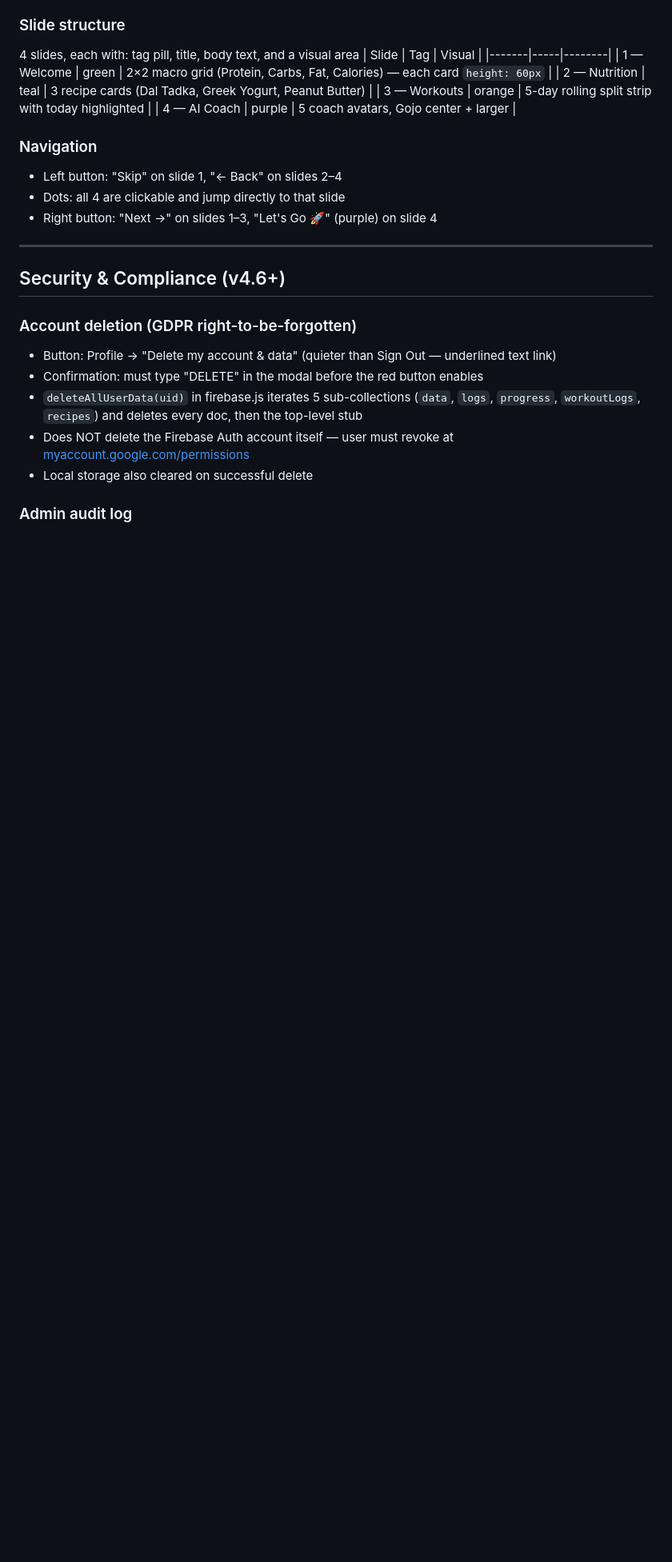
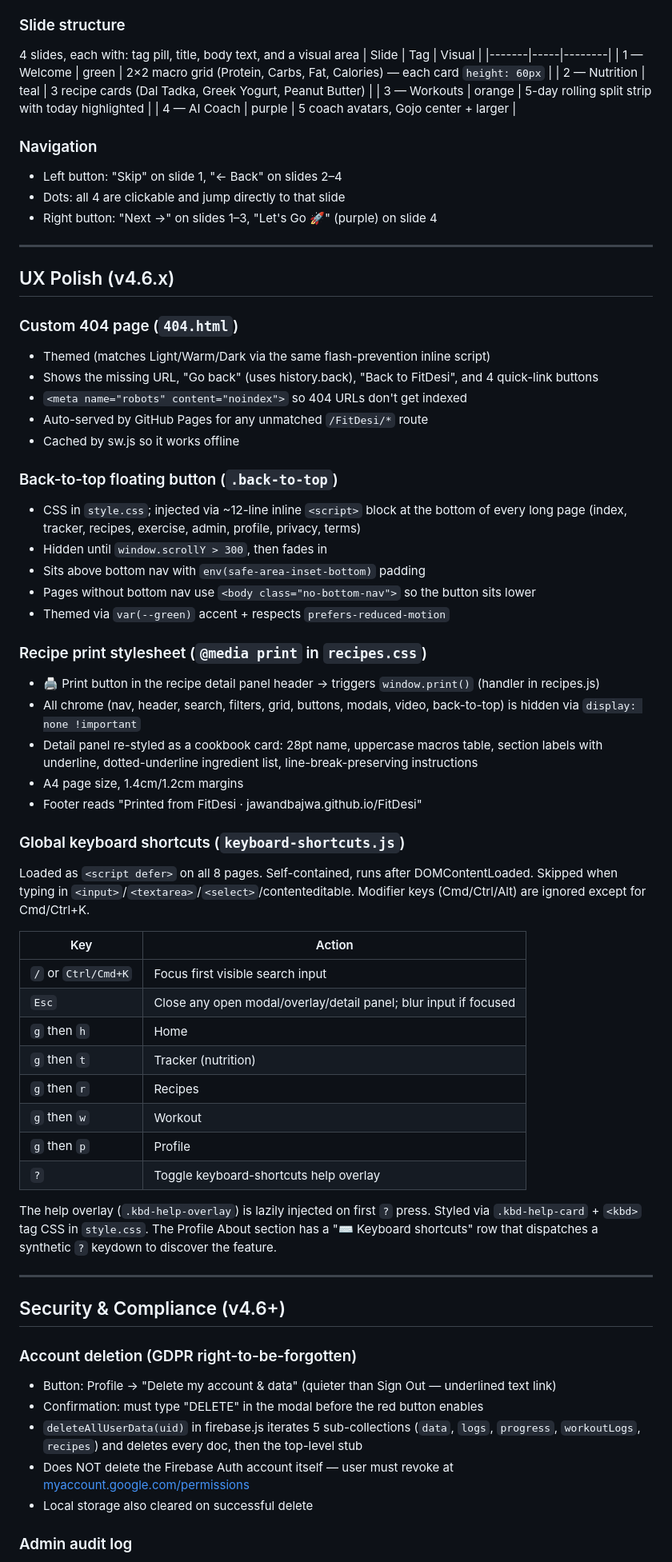
Before and after one commit to jawandbajwa/FitDesi, a Markdown page: CLAUDE.md, the part around one of its changes. Shown at 80% size. Rendered like a GitHub page; blank space fills up the shorter version.

Commit message:
docs: v4.6.x — 404, back-to-top, recipe print, keyboard shortcuts
CLAUDE.md additions:
- File map entries for keyboard-shortcuts.js, 404.html, privacy/terms
- New 'UX Polish (v4.6.x)' section covering all 4 features
- Version + SW number bumped to 4.6.3 / v99

CHANGELOG.md entries for 4.6.1, 4.6.2, 4.6.3.

Co-Authored-By: Claude Sonnet 4.6 <noreply@anthropic.com>

```diff
--- a/CLAUDE.md
+++ b/CLAUDE.md
@@ -458,6 +461,47 @@ First-time user intro shown once, ever. Implemented in `onboarding.js`, triggere
 
 ---
 
+## UX Polish (v4.6.x)
+
+### Custom 404 page (`404.html`)
+- Themed (matches Light/Warm/Dark via the same flash-prevention inline script)
+- Shows the missing URL, "Go back" (uses history.back), "Back to FitDesi", and 4 quick-link buttons
+- `<meta name="robots" content="noindex">` so 404 URLs don't get indexed
+- Auto-served by GitHub Pages for any unmatched `/FitDesi/*` route
+- Cached by sw.js so it works offline
+
+### Back-to-top floating button (`.back-to-top`)
+- CSS in `style.css`; injected via ~12-line inline `<script>` block at the bottom of every long page (index, tracker, recipes, exercise, admin, profile, privacy, terms)
+- Hidden until `window.scrollY > 300`, then fades in
+- Sits above bottom nav with `env(safe-area-inset-bottom)` padding
+- Pages without bottom nav use `<body class="no-bottom-nav">` so the button sits lower
+- Themed via `var(--green)` accent + respects `prefers-reduced-motion`
+
+### Recipe print stylesheet (`@media print` in `recipes.css`)
+- 🖨️ Print button in the recipe detail panel header → triggers `window.print()` (handler in recipes.js)
+- All chrome (nav, header, search, filters, grid, buttons, modals, video, back-to-top) is hidden via `display: none !important`
+- Detail panel re-styled as a cookbook card: 28pt name, uppercase macros table, section labels with underline, dotted-underline ingredient list, line-break-preserving instructions
+- A4 page size, 1.4cm/1.2cm margins
+- Footer reads "Printed from FitDesi · jawandbajwa.github.io/FitDesi"
+
+### Global keyboard shortcuts (`keyboard-shortcuts.js`)
+Loaded as `<script defer>` on all 8 pages. Self-contained, runs after DOMContentLoaded. Skipped when typing in `<input>`/`<textarea>`/`<select>`/contenteditable. Modifier keys (Cmd/Ctrl/Alt) are ignored except for Cmd/Ctrl+K.
+
+| Key | Action |
+|---|---|
+| `/` or `Ctrl/Cmd+K` | Focus first visible search input |
+| `Esc` | Close any open modal/overlay/detail panel; blur input if focused |
+| `g` then `h` | Home |
+| `g` then `t` | Tracker (nutrition) |
+| `g` then `r` | Recipes |
+| `g` then `w` | Workout |
+| `g` then `p` | Profile |
+| `?` | Toggle keyboard-shortcuts help overlay |
+
+The help overlay (`.kbd-help-overlay`) is lazily injected on first `?` press. Styled via `.kbd-help-card` + `<kbd>` tag CSS in `style.css`. The Profile About section has a "⌨️ Keyboard shortcuts" row that dispatches a synthetic `?` keydown to discover the feature.
+
+---
+
 ## Security & Compliance (v4.6+)
 
 ### Account deletion (GDPR right-to-be-forgotten)
```
Also changed, not shown: other parts of CLAUDE.md (+5 -2 lines), CHANGELOG.md (+14 -0 lines).
